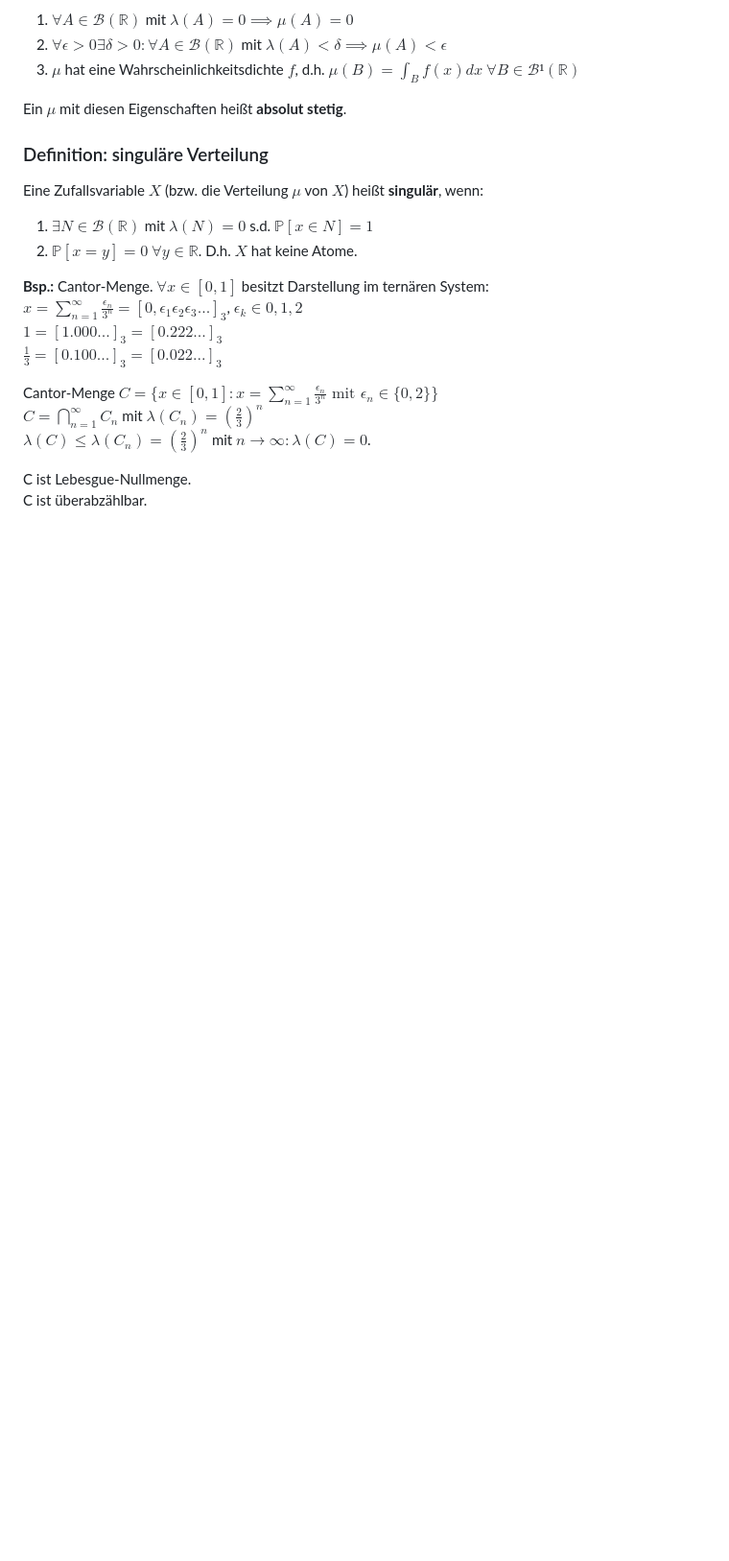
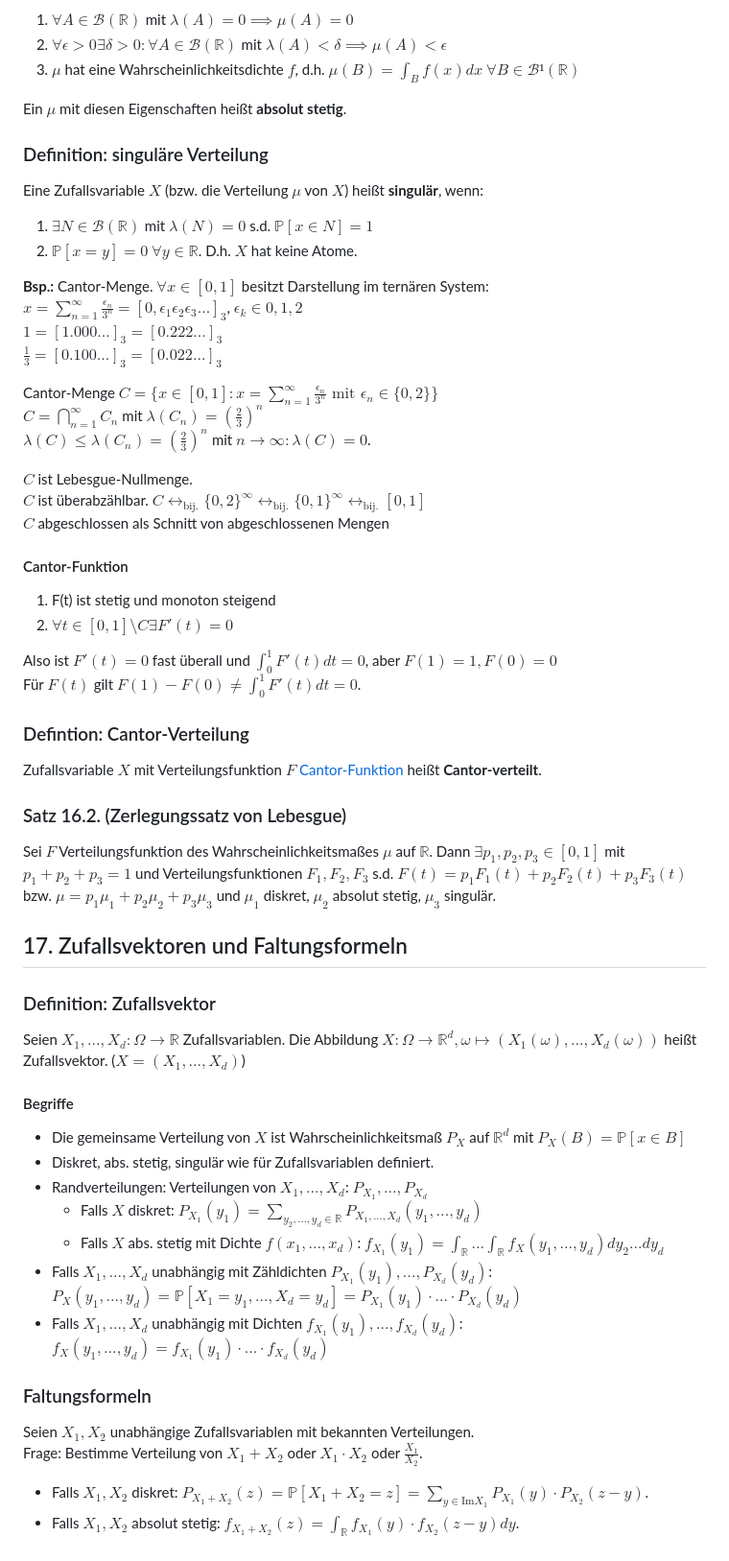
Before and after one commit to ptevrugt/ptevrugt.github.io, a Markdown page: Mathe/Vorlesungen/Stochastik.md, the part around the change printed below. Shown: that part at 96% size. Rendered like a GitHub page; blank space fills up the shorter version.

Commit message:
Vorlesung 17

```diff
--- a/Mathe/Vorlesungen/Stochastik.md
+++ b/Mathe/Vorlesungen/Stochastik.md
@@ -56,5 +56,40 @@ Cantor-Menge $C=\{x\in[0,1]: x=\sum_{n=1}^\infty \frac{\epsilon_n}{3^n}\text{ mi
 $C = \bigcap_{n=1}^\infty C_n$ mit $\lambda(C_n)=(\frac{2}{3})^n$
 $\lambda(C)\leq\lambda(C_n)=(\frac{2}{3})^n$ mit $n\rightarrow\infty: \lambda(C)=0$.
 
-C ist Lebesgue-Nullmenge.
-C ist überabzählbar.
+$C$ ist Lebesgue-Nullmenge.
+$C$ ist überabzählbar. $C \leftrightarrow_\text{bij.} \{0,2\}^\infty \leftrightarrow_\text{bij.} \{0,1\}^\infty \leftrightarrow_\text{bij.} [0,1]$
+$C$ abgeschlossen als Schnitt von abgeschlossenen Mengen
+
+#### Cantor-Funktion
+
+1. F(t) ist stetig und monoton steigend
+2. $\forall t\in[0,1]\setminus C \exists F'(t) = 0$
+
+Also ist $F'(t)=0$ fast überall und $\int_0^1 F'(t) dt = 0$, aber $F(1) = 1, F(0)= 0$
+Für $F(t)$ gilt $F(1)-F(0) \neq \int_0^1 F'(t)dt = 0$.
+
+### Defintion: Cantor-Verteilung
+Zufallsvariable $X$ mit Verteilungsfunktion $F$ [Cantor-Funktion](Stochastik.md#cantor-funktion) heißt **Cantor-verteilt**.
+
+### Satz 16.2. (Zerlegungssatz von Lebesgue)
+Sei $F$ Verteilungsfunktion des Wahrscheinlichkeitsmaßes $\mu$ auf $\mathbb R$. Dann $\exists p_1,p_2,p_3\in[0,1]$ mit $p_1+p_2+p_3=1$ und Verteilungsfunktionen $F_1,F_2,F_3$ s.d. $F(t) = p_1F_1(t) + p_2F_2(t)+p_3F_3(t)$ bzw. $\mu = p_1\mu_1+p_2\mu_2+p_3\mu_3$ und $\mu_1$ diskret, $\mu_2$ absolut stetig, $\mu_3$ singulär.
+
+## 17. Zufallsvektoren und Faltungsformeln
+
+### Definition: Zufallsvektor
+Seien $X_1, ..., X_d: \Omega \rightarrow \mathbb R$ Zufallsvariablen. Die Abbildung $X: \Omega \rightarrow \mathbb R^d, \omega \mapsto (X_1(\omega), ..., X_d(\omega))$ heißt Zufallsvektor. ($X=(X_1,...,X_d)$)
+
+#### Begriffe
+- Die gemeinsame Verteilung von $X$ ist Wahrscheinlichkeitsmaß $P_X$ auf $\mathbb R^d$ mit $P_X(B) = \mathbb P[x\in B]$
+- Diskret, abs. stetig, singulär wie für Zufallsvariablen definiert.
+- Randverteilungen: Verteilungen von $X_1, ..., X_d$: $P_{X_1},...,P_{X_d}$
+    - Falls $X$ diskret: $P_{X_1}(y_1) = \sum_{y_2,...,y_d\in\mathbb R}P_{X_1,...,X_d}(y_1,...,y_d)$
+  - Falls $X$ abs. stetig mit Dichte $f(x_1,...,x_d)$: $f_{X_1}(y_1) = \int_\mathbb{R}...\int_\mathbb{R}f_X(y_1,...,y_d)dy_2...dy_d$
+- Falls $X_1,...,X_d$ unabhängig mit Zähldichten $P_{X_1}(y_1),...,P_{X_d}(y_d)$: $P_X(y_1,...,y_d) = \mathbb P[X_1=y_1,...,X_d=y_d] = P_{X_1}(y_1)\cdot ... \cdot P_{X_d}(y_d)$
+- Falls $X_1,...,X_d$ unabhängig mit Dichten $f_{X_1}(y_1),...,f_{X_d}(y_d)$: $f_X(y_1,...,y_d) = f_{X_1}(y_1)\cdot ... \cdot f_{X_d}(y_d)$
+
+### Faltungsformeln
+Seien $X_1, X_2$ unabhängige Zufallsvariablen mit bekannten Verteilungen.
+Frage: Bestimme Verteilung von $X_1+X_2$ oder $X_1\cdot X_2$ oder $\frac{X_1}{X_2}$.
+- Falls $X_1, X_2$ diskret: $P_{X_1+X_2}(z) = \mathbb P[X_1+X_2 = z] = \sum_{y\in\text{Im}{X_1}}P_{X_1}(y)\cdot P_{X_2}(z-y)$.
+- Falls $X_1, X_2$ absolut stetig: $f_{X_1+X_2}(z)=\int_\mathbb{R} f_{X_1}(y)\cdot f_{X_2}(z-y)dy$.
```
Also changed, not shown: other parts of Mathe/Vorlesungen/Stochastik.md (+3 -3 lines).
